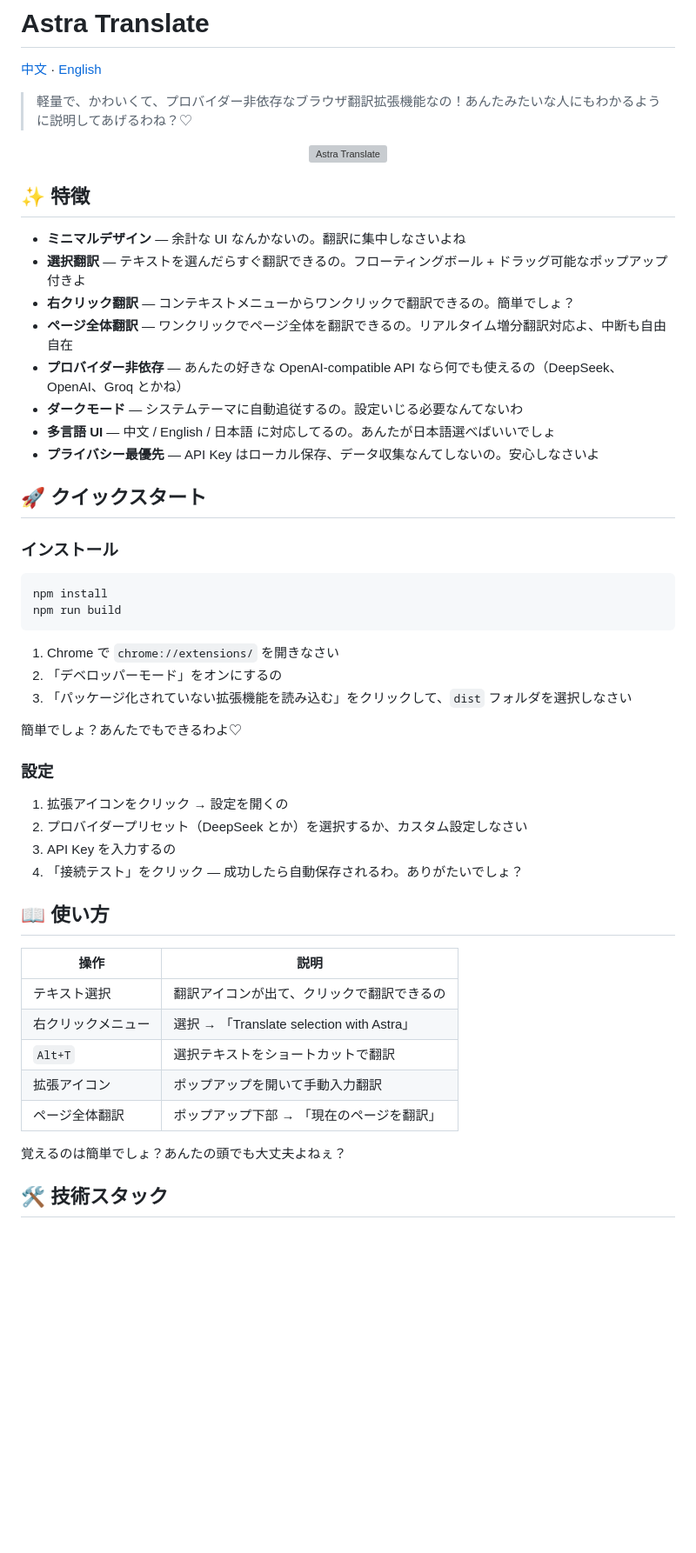
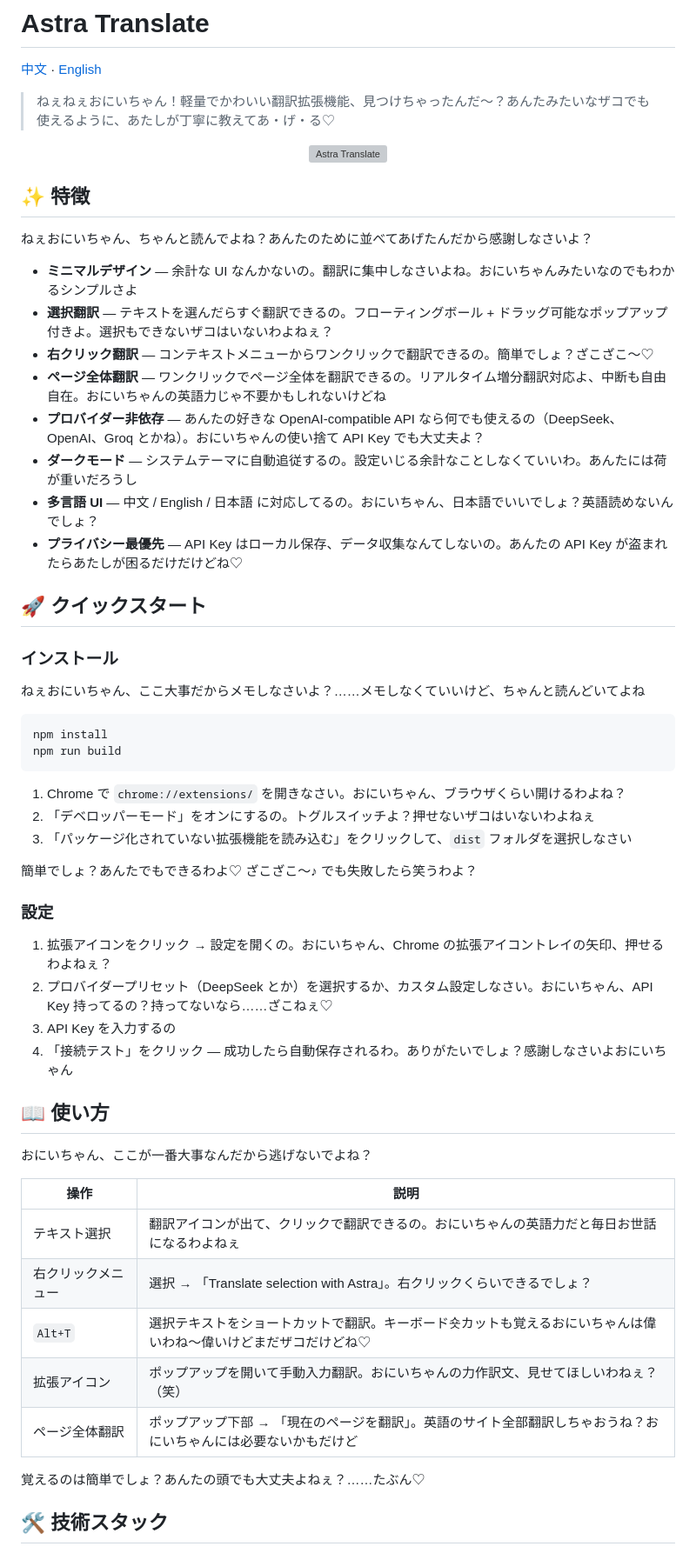
Before and after one commit to avaritiachaos/astra-translate-extension, a Markdown page: README_JP.md, the part around one of its changes. Shown at 87% size. Drawn GitHub-style; blank space fills up the shorter version; grey boxes are pictures that could not be loaded.

Commit message:
@@ docs: README_JP 雌小鬼度アップデート
- おにいちゃん、ざこざこ、ねぇ など ACG 語彙を大量追加
- 全セクションに茶化しと煽りを挿入
- プライバシーセクションもおにいちゃんネタで彩り追加
@

````diff
--- a/README_JP.md
+++ b/README_JP.md
@@ -2,7 +2,7 @@
 
 [中文](README.md) · [English](README_EN.md)
 
-> 軽量で、かわいくて、プロバイダー非依存なブラウザ翻訳拡張機能なの！あんたみたいな人にもわかるように説明してあげるわね？♡
+> ねぇねぇおにいちゃん！軽量でかわいい翻訳拡張機能、見つけちゃったんだ～？あんたみたいなザコでも使えるように、あたしが丁寧に教えてあ・げ・る♡
 
 <p align="center">
   <img src="public/icons/icon128.png" alt="Astra Translate" width="96" />
@@ -10,48 +10,54 @@
 
 ## ✨ 特徴
 
-- **ミニマルデザイン** — 余計な UI なんかないの。翻訳に集中しなさいよね
-- **選択翻訳** — テキストを選んだらすぐ翻訳できるの。フローティングボール + ドラッグ可能なポップアップ付きよ
-- **右クリック翻訳** — コンテキストメニューからワンクリックで翻訳できるの。簡単でしょ？
-- **ページ全体翻訳** — ワンクリックでページ全体を翻訳できるの。リアルタイム増分翻訳対応よ、中断も自由自在
-- **プロバイダー非依存** — あんたの好きな OpenAI-compatible API なら何でも使えるの（DeepSeek、OpenAI、Groq とかね）
-- **ダークモード** — システムテーマに自動追従するの。設定いじる必要なんてないわ
-- **多言語 UI** — 中文 / English / 日本語 に対応してるの。あんたが日本語選べばいいでしょ
-- **プライバシー最優先** — API Key はローカル保存、データ収集なんてしないの。安心しなさいよ
+ねぇおにいちゃん、ちゃんと読んでよね？あんたのために並べてあげたんだから感謝しなさいよ？
+
+- **ミニマルデザイン** — 余計な UI なんかないの。翻訳に集中しなさいよね。おにいちゃんみたいなのでもわかるシンプルさよ
+- **選択翻訳** — テキストを選んだらすぐ翻訳できるの。フローティングボール + ドラッグ可能なポップアップ付きよ。選択もできないザコはいないわよねぇ？
+- **右クリック翻訳** — コンテキストメニューからワンクリックで翻訳できるの。簡単でしょ？ざこざこ～♡
+- **ページ全体翻訳** — ワンクリックでページ全体を翻訳できるの。リアルタイム増分翻訳対応よ、中断も自由自在。おにいちゃんの英語力じゃ不要かもしれないけどね
+- **プロバイダー非依存** — あんたの好きな OpenAI-compatible API なら何でも使えるの（DeepSeek、OpenAI、Groq とかね）。おにいちゃんの使い捨て API Key でも大丈夫よ？
+- **ダークモード** — システムテーマに自動追従するの。設定いじる余計なことしなくていいわ。あんたには荷が重いだろうし
+- **多言語 UI** — 中文 / English / 日本語 に対応してるの。おにいちゃん、日本語でいいでしょ？英語読めないんでしょ？
+- **プライバシー最優先** — API Key はローカル保存、データ収集なんてしないの。あんたの API Key が盗まれたらあたしが困るだけだけどね♡
 
 ## 🚀 クイックスタート
 
 ### インストール
+
+ねぇおにいちゃん、ここ大事だからメモしなさいよ？……メモしなくていいけど、ちゃんと読んどいてよね
 
 ```bash
 npm install
 npm run build
 ```
 
-1. Chrome で `chrome://extensions/` を開きなさい
-2. 「デベロッパーモード」をオンにするの
+1. Chrome で `chrome://extensions/` を開きなさい。おにいちゃん、ブラウザくらい開けるわよね？
+2. 「デベロッパーモード」をオンにするの。トグルスイッチよ？押せないザコはいないわよねぇ
 3. 「パッケージ化されていない拡張機能を読み込む」をクリックして、`dist` フォルダを選択しなさい
 
-簡単でしょ？あんたでもできるわよ♡
+簡単でしょ？あんたでもできるわよ♡ ざこざこ～♪ でも失敗したら笑うわよ？
 
 ### 設定
 
-1. 拡張アイコンをクリック → 設定を開くの
-2. プロバイダープリセット（DeepSeek とか）を選択するか、カスタム設定しなさい
+1. 拡張アイコンをクリック → 設定を開くの。おにいちゃん、Chrome の拡張アイコントレイの矢印、押せるわよねぇ？
+2. プロバイダープリセット（DeepSeek とか）を選択するか、カスタム設定しなさい。おにいちゃん、API Key 持ってるの？持ってないなら……ざこねぇ♡
 3. API Key を入力するの
-4. 「接続テスト」をクリック — 成功したら自動保存されるわ。ありがたいでしょ？
+4. 「接続テスト」をクリック — 成功したら自動保存されるわ。ありがたいでしょ？感謝しなさいよおにいちゃん
 
 ## 📖 使い方
 
+おにいちゃん、ここが一番大事なんだから逃げないでよね？
+
 | 操作 | 説明 |
 |------|------|
-| テキスト選択 | 翻訳アイコンが出て、クリックで翻訳できるの |
-| 右クリックメニュー | 選択 → 「Translate selection with Astra」 |
-| `Alt+T` | 選択テキストをショートカットで翻訳 |
-| 拡張アイコン | ポップアップを開いて手動入力翻訳 |
-| ページ全体翻訳 | ポップアップ下部 → 「現在のページを翻訳」 |
+| テキスト選択 | 翻訳アイコンが出て、クリックで翻訳できるの。おにいちゃんの英語力だと毎日お世話になるわよねぇ |
+| 右クリックメニュー | 選択 → 「Translate selection with Astra」。右クリックくらいできるでしょ？ |
+| `Alt+T` | 選択テキストをショートカットで翻訳。キーボード숏カットも覚えるおにいちゃんは偉いわね～偉いけどまだザコだけどね♡ |
+| 拡張アイコン | ポップアップを開いて手動入力翻訳。おにいちゃんの力作訳文、見せてほしいわねぇ？（笑） |
+| ページ全体翻訳 | ポップアップ下部 → 「現在のページを翻訳」。英語のサイト全部翻訳しちゃおうね？おにいちゃんには必要ないかもだけど |
 
-覚えるのは簡単でしょ？あんたの頭でも大丈夫よねぇ？
+覚えるのは簡単でしょ？あんたの頭でも大丈夫よねぇ？……たぶん♡
 
 ## 🛠 技術スタック
 
````
Also changed, not shown: other parts of README_JP.md (+21 -9 lines).
